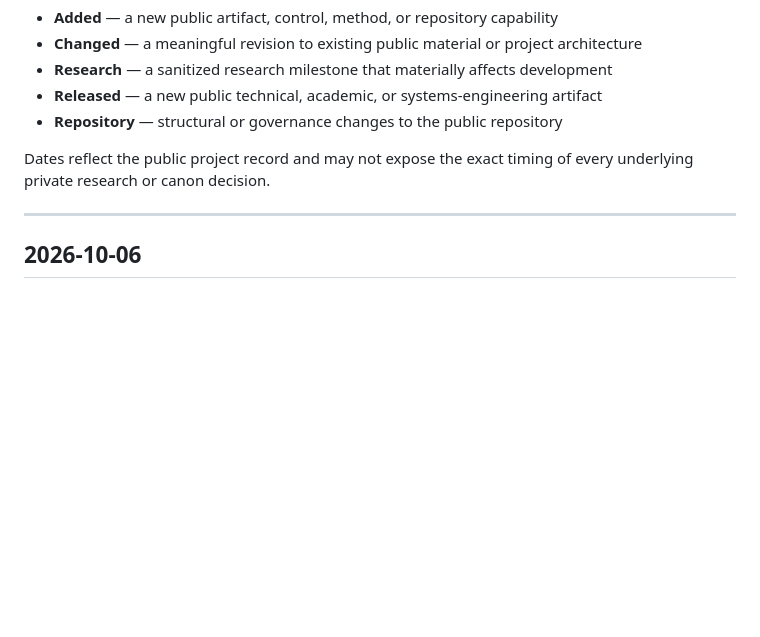
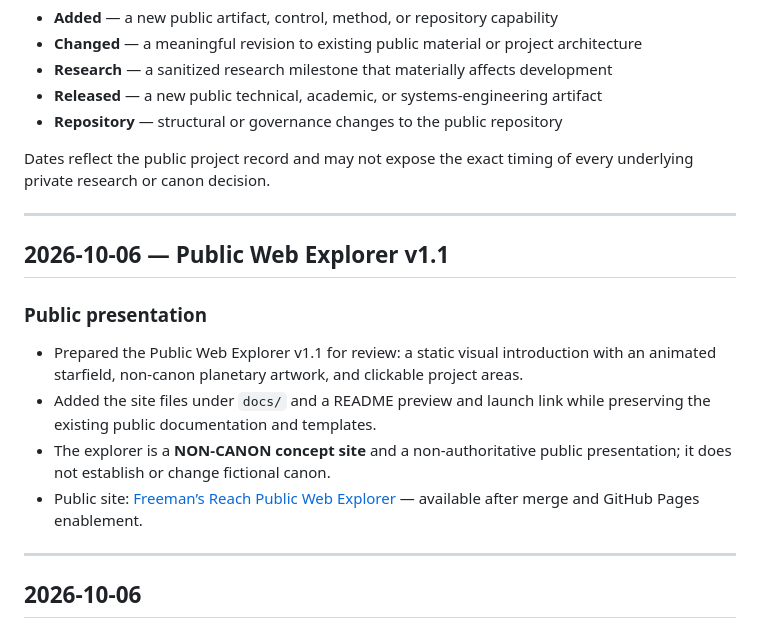
Before and after one commit to jvholmes87/freemans-reach-systems-lab, a Markdown page: CHANGELOG.md, the part around the change. Drawn GitHub-style; blank space fills up the shorter version.

```diff
--- a/CHANGELOG.md
+++ b/CHANGELOG.md
@@ -33,6 +33,17 @@ Common headings include:
 - **Repository** — structural or governance changes to the public repository
 
 Dates reflect the public project record and may not expose the exact timing of every underlying private research or canon decision.
+
+---
+
+## 2026-10-06 — Public Web Explorer v1.1
+
+### Public presentation
+
+- Prepared the Public Web Explorer v1.1 for review: a static visual introduction with an animated starfield, non-canon planetary artwork, and clickable project areas.
+- Added the site files under `docs/` and a README preview and launch link while preserving the existing public documentation and templates.
+- The explorer is a **NON-CANON concept site** and a non-authoritative public presentation; it does not establish or change fictional canon.
+- Public site: [Freeman’s Reach Public Web Explorer](https://jvholmes87.github.io/freemans-reach-systems-lab/) — available after merge and GitHub Pages enablement.
 
 ---
 
```
Also changed, not shown: README.md (+16 -0 lines), docs/assets/preview.png (added), 4 other files.
